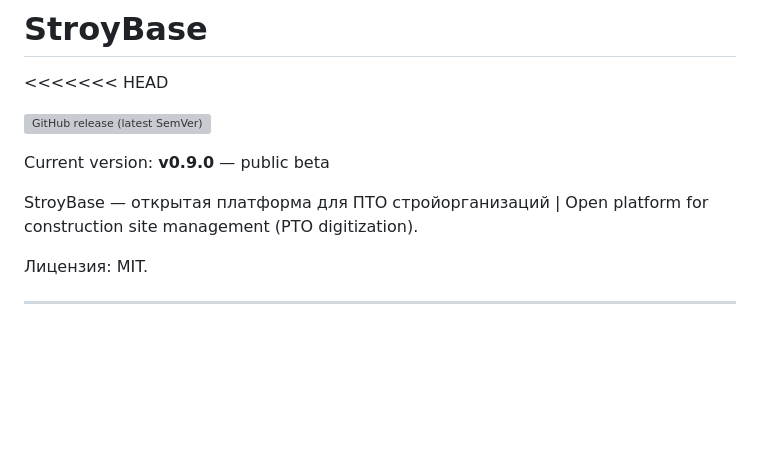
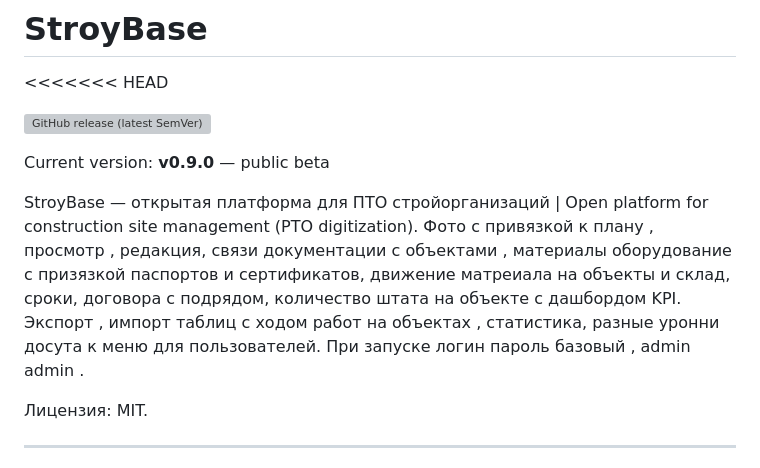
Before and after one commit to StormUltimate/StroyBase, a Markdown page: README.md, the part around the change. Drawn GitHub-style; blank space fills up the shorter version; grey boxes are pictures that could not be loaded.

```diff
--- a/README.md
+++ b/README.md
@@ -5,7 +5,7 @@
 
 Current version: **v0.9.0** — public beta
 
-StroyBase — открытая платформа для ПТО стройорганизаций | Open platform for construction site management (PTO digitization).
+StroyBase — открытая платформа для ПТО стройорганизаций | Open platform for construction site management (PTO digitization). Фото с привязкой к плану , просмотр , редакция, связи документации с объектами ,  материалы оборудование с призязкой паспортов и сертификатов, движение матреиала на объекты и склад, сроки, договора с подрядом, количество штата на объекте с дашбордом KPI. Экспорт , импорт таблиц с ходом работ на объектах , статистика, разные уронни досута к меню для пользователей. При запуске логин пароль базовый , admin admin .
 
 Лицензия: MIT.
 
```
